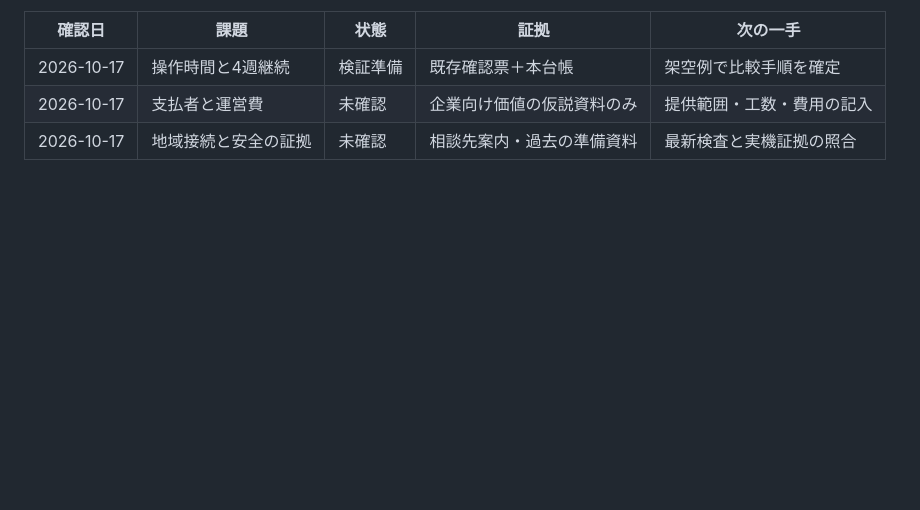
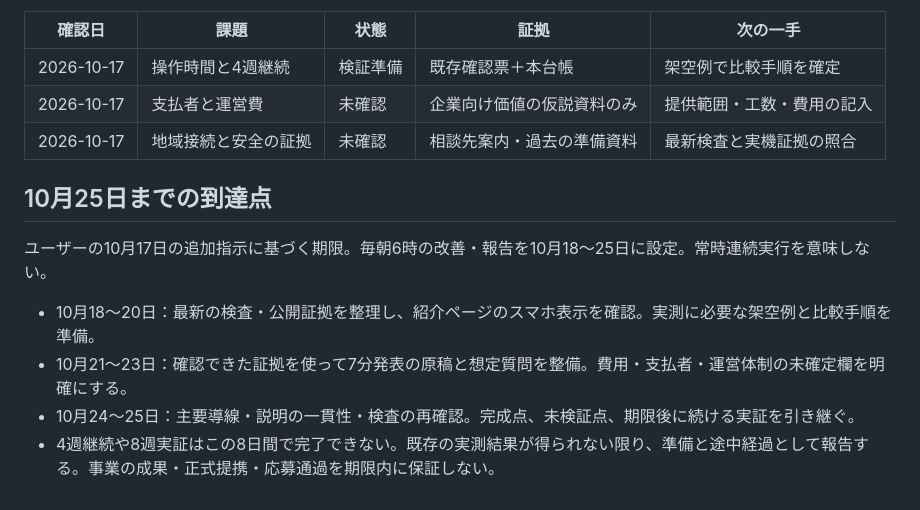
Before and after one commit to pocham4173/hidamari, a Markdown page: docs/shinshu-contest-review-20261017.md, the part around the change. GitHub-like rendering; blank space fills up the shorter version.

Commit message:
10月25日の到達点と継続実証の区別を追記

```diff
--- a/docs/shinshu-contest-review-20261017.md
+++ b/docs/shinshu-contest-review-20261017.md
@@ -75,3 +75,10 @@
 | 2026-10-17 | 操作時間と4週継続 | 検証準備 | 既存確認票＋本台帳 | 架空例で比較手順を確定 |
 | 2026-10-17 | 支払者と運営費 | 未確認 | 企業向け価値の仮説資料のみ | 提供範囲・工数・費用の記入 |
 | 2026-10-17 | 地域接続と安全の証拠 | 未確認 | 相談先案内・過去の準備資料 | 最新検査と実機証拠の照合 |
+
+## 10月25日までの到達点
+ユーザーの10月17日の追加指示に基づく期限。毎朝6時の改善・報告を10月18〜25日に設定。常時連続実行を意味しない。
+- 10月18〜20日：最新の検査・公開証拠を整理し、紹介ページのスマホ表示を確認。実測に必要な架空例と比較手順を準備。
+- 10月21〜23日：確認できた証拠を使って7分発表の原稿と想定質問を整備。費用・支払者・運営体制の未確定欄を明確にする。
+- 10月24〜25日：主要導線・説明の一貫性・検査の再確認。完成点、未検証点、期限後に続ける実証を引き継ぐ。
+- 4週継続や8週実証はこの8日間で完了できない。既存の実測結果が得られない限り、準備と途中経過として報告する。事業の成果・正式提携・応募通過を期限内に保証しない。
```
